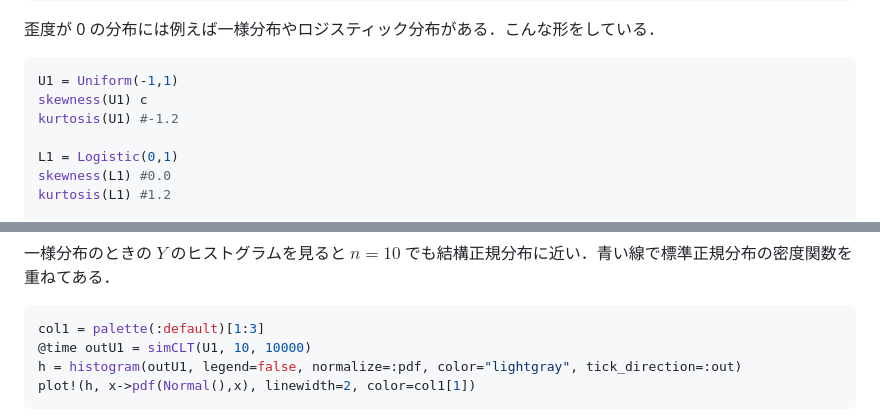
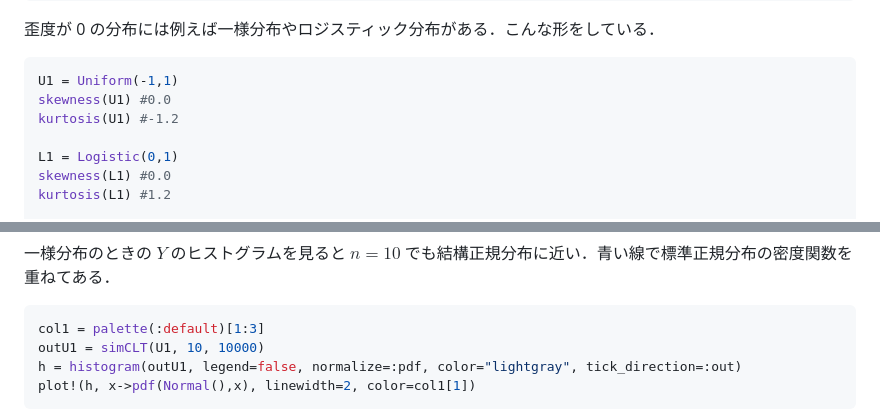
Before and after one commit to abikoushi/Zenn_content, a Markdown page: articles/skewness_kurtosis.md, 2 parts joined by grey strips. Rendered like a GitHub page.

Commit message:
fix a typo

````diff
--- a/articles/skewness_kurtosis.md
+++ b/articles/skewness_kurtosis.md
@@ -125,7 +125,7 @@ kurtosis(N0) #0
 
 ```julia
 U1 = Uniform(-1,1)
-skewness(U1) c
+skewness(U1) #0.0
 kurtosis(U1) #-1.2
 
 L1 = Logistic(0,1)
@@ -157,7 +157,7 @@ end
 
 ```julia
 col1 = palette(:default)[1:3]
-@time outU1 = simCLT(U1, 10, 10000)
+outU1 = simCLT(U1, 10, 10000)
 h = histogram(outU1, legend=false, normalize=:pdf, color="lightgray", tick_direction=:out)
 plot!(h, x->pdf(Normal(),x), linewidth=2, color=col1[1])
 ```
````
